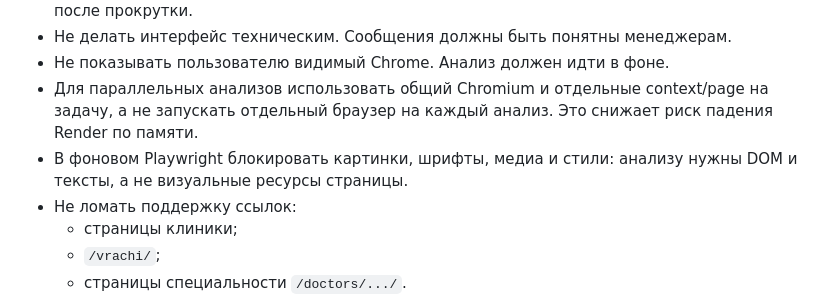
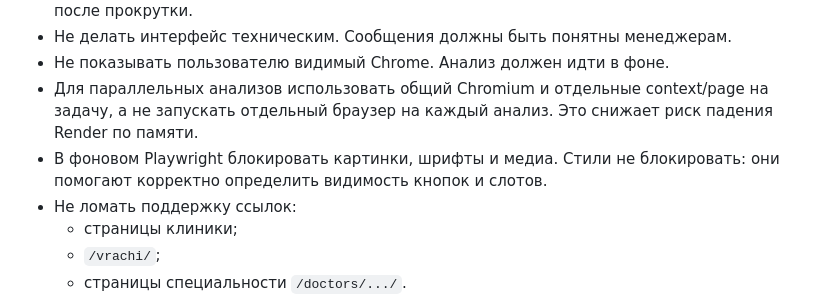
Before and after one commit to fedotova3101/napopravku-slot-analyzer, a Markdown page: Agens.Md, the part around the change. GitHub-like rendering.

```diff
--- a/Agens.Md
+++ b/Agens.Md
@@ -126,7 +126,7 @@ docker run --rm -p 4355:4355 -e PORT=4355 -e PLAYWRIGHT_HEADLESS=true napopravku
 - Не делать интерфейс техническим. Сообщения должны быть понятны менеджерам.
 - Не показывать пользователю видимый Chrome. Анализ должен идти в фоне.
 - Для параллельных анализов использовать общий Chromium и отдельные context/page на задачу, а не запускать отдельный браузер на каждый анализ. Это снижает риск падения Render по памяти.
-- В фоновом Playwright блокировать картинки, шрифты, медиа и стили: анализу нужны DOM и тексты, а не визуальные ресурсы страницы.
+- В фоновом Playwright блокировать картинки, шрифты и медиа. Стили не блокировать: они помогают корректно определить видимость кнопок и слотов.
 - Не ломать поддержку ссылок:
   - страницы клиники;
   - `/vrachi/`;
```
